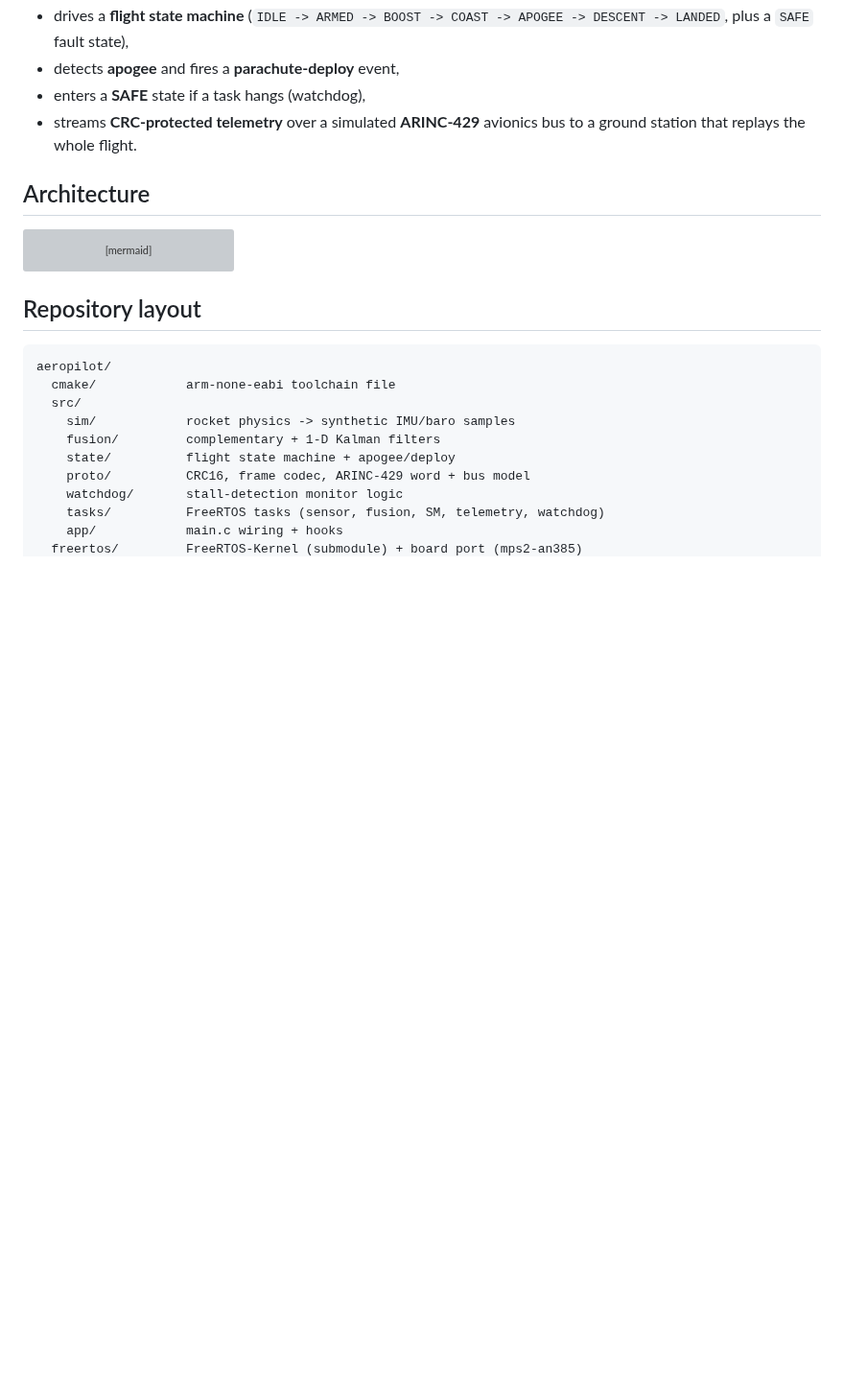
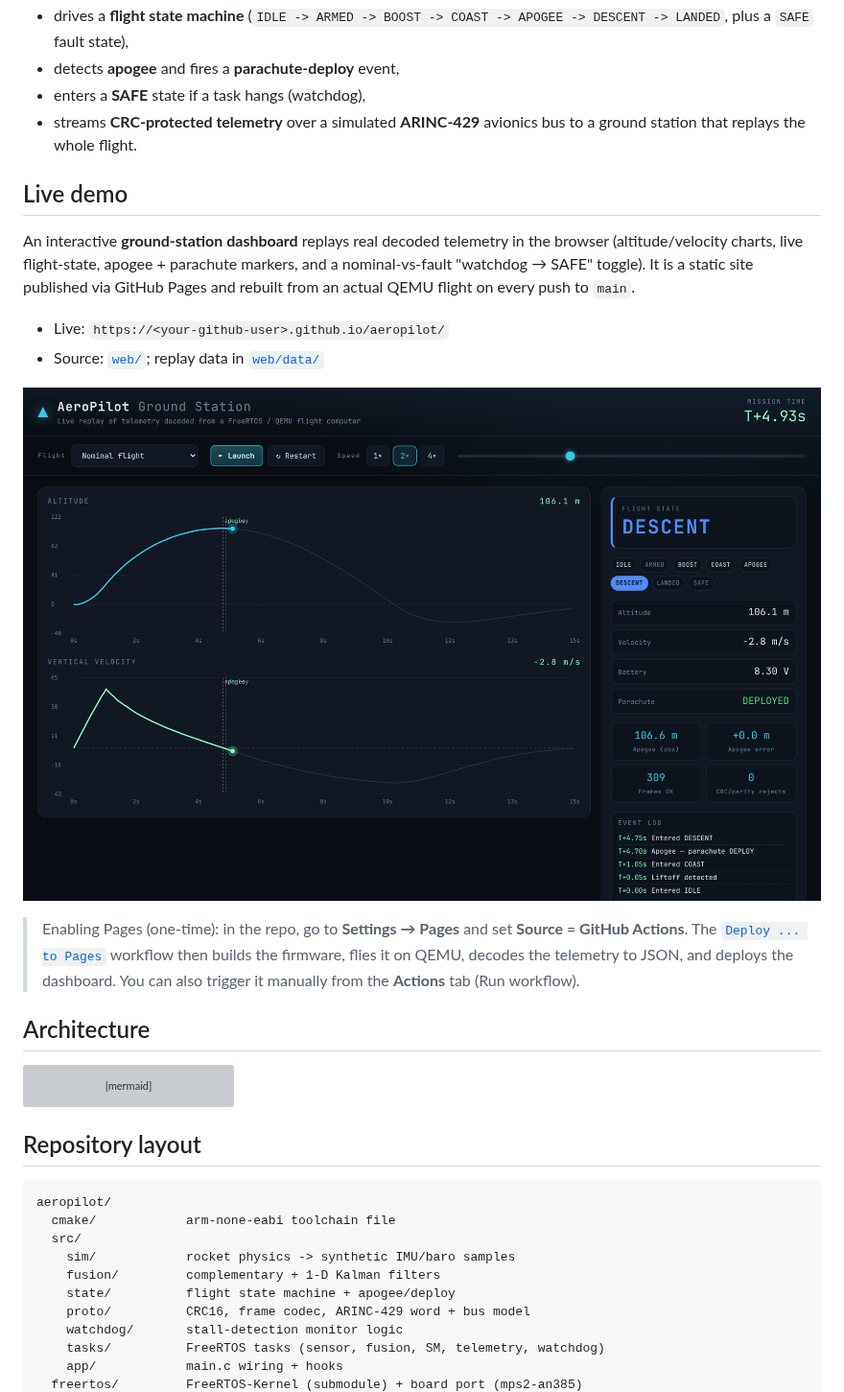
Before and after one commit to RakMan09/aeropilot, a Markdown page: README.md, the part around one of its changes. Shown at 96% size. GitHub-like rendering; pictures changed too: docs/dashboard.png (added); blank space fills up the shorter version; grey boxes are pictures that could not be loaded.

Commit message:
Add GitHub Pages ground-station dashboard (interactive flight replay) + deploy workflow
Co-authored-by: Rakshit <RakMan09@users.noreply.github.com>

```diff
--- a/README.md
+++ b/README.md
@@ -15,6 +15,25 @@ On a simulated launch AeroPilot:
 - enters a **SAFE** state if a task hangs (watchdog),
 - streams **CRC-protected telemetry** over a simulated **ARINC-429** avionics
   bus to a ground station that replays the whole flight.
+
+## Live demo
+
+An interactive **ground-station dashboard** replays real decoded telemetry in
+the browser (altitude/velocity charts, live flight-state, apogee + parachute
+markers, and a nominal-vs-fault "watchdog &rarr; SAFE" toggle). It is a static
+site published via GitHub Pages and rebuilt from an actual QEMU flight on every
+push to `main`.
+
+- Live: `https://<your-github-user>.github.io/aeropilot/`
+- Source: [`web/`](web/); replay data in [`web/data/`](web/data/)
+
+![AeroPilot ground-station dashboard](docs/dashboard.png)
+
+> Enabling Pages (one-time): in the repo, go to **Settings &rarr; Pages** and set
+> **Source = GitHub Actions**. The [`Deploy ... to Pages`](.github/workflows/pages.yml)
+> workflow then builds the firmware, flies it on QEMU, decodes the telemetry to
+> JSON, and deploys the dashboard. You can also trigger it manually from the
+> **Actions** tab (Run workflow).
 
 ## Architecture
 
```
Also changed, not shown: other parts of README.md (+14 -1 lines), 6 other files.
